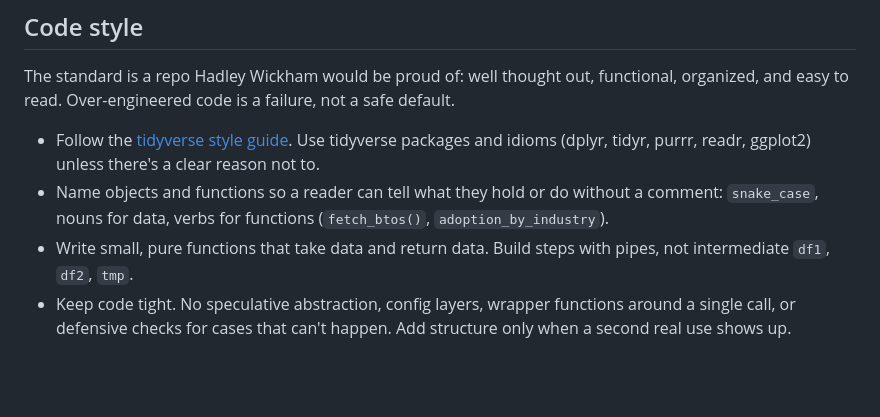
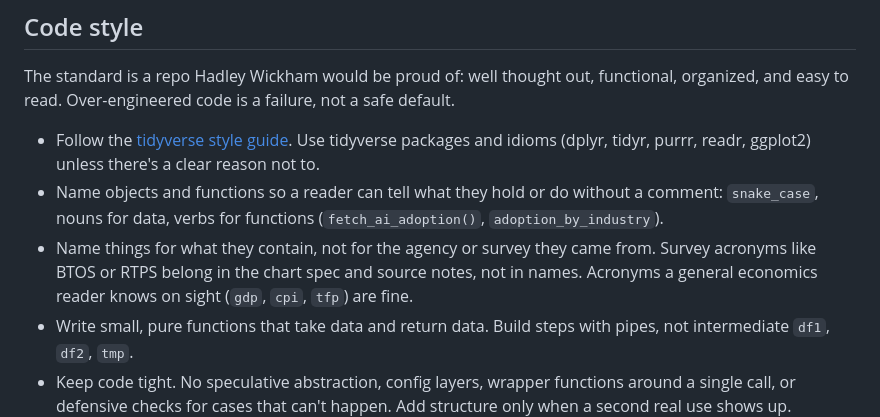
Before and after one commit to nbaulch/econ-charts, a Markdown page: CLAUDE.md, the part around the change. Drawn GitHub-style; blank space fills up the shorter version.

Commit message:
Prefer descriptive names over survey acronyms in CLAUDE.md
Co-Authored-By: Claude Opus 5.5 <noreply@anthropic.com>
Claude-Session: https://claude.ai/code/session_0183qb7D5qsUw48UJVER7sx2

```diff
--- a/CLAUDE.md
+++ b/CLAUDE.md
@@ -64,7 +64,8 @@ These are the analyses I've been considering. Treat them as starting points. Ver
 The standard is a repo Hadley Wickham would be proud of: well thought out, functional, organized, and easy to read. Over-engineered code is a failure, not a safe default.
 
 - Follow the [tidyverse style guide](https://style.tidyverse.org/). Use tidyverse packages and idioms (dplyr, tidyr, purrr, readr, ggplot2) unless there's a clear reason not to.
-- Name objects and functions so a reader can tell what they hold or do without a comment: `snake_case`, nouns for data, verbs for functions (`fetch_btos()`, `adoption_by_industry`).
+- Name objects and functions so a reader can tell what they hold or do without a comment: `snake_case`, nouns for data, verbs for functions (`fetch_ai_adoption()`, `adoption_by_industry`).
+- Name things for what they contain, not for the agency or survey they came from. Survey acronyms like BTOS or RTPS belong in the chart spec and source notes, not in names. Acronyms a general economics reader knows on sight (`gdp`, `cpi`, `tfp`) are fine.
 - Write small, pure functions that take data and return data. Build steps with pipes, not intermediate `df1`, `df2`, `tmp`.
 - Keep code tight. No speculative abstraction, config layers, wrapper functions around a single call, or defensive checks for cases that can't happen. Add structure only when a second real use shows up.
 - Comment why, not what. No boilerplate headers, no comments restating the code.
```
